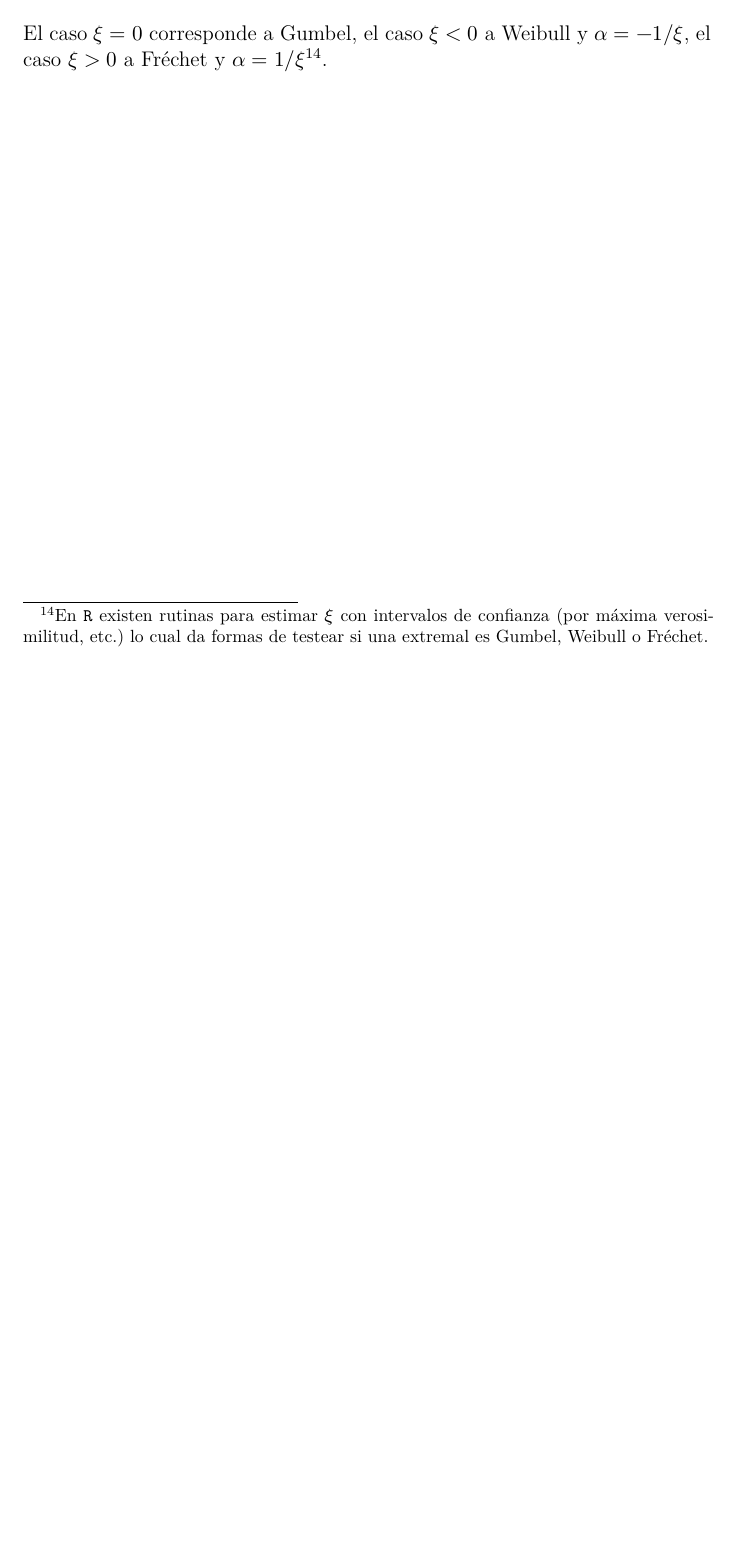
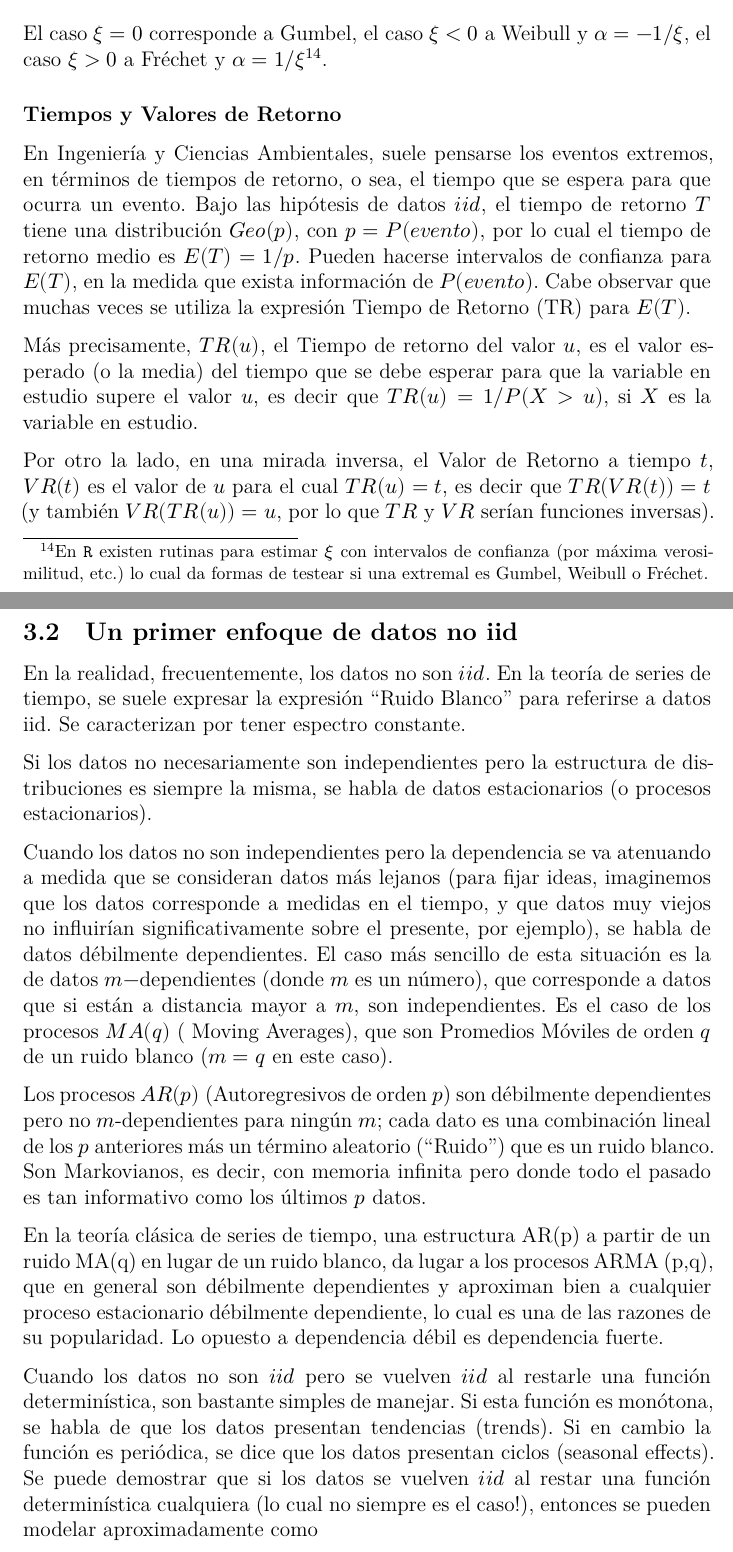
Before and after one commit to lmontaldo/estadistica_datos_extremos, an R Markdown document (Entrega_mayo/Entrega_Markdown/Entrega.Rmd): part of page 19 of 32 before the commit and two parts of pages 19 and 20 of 34 after it, the two joined at a grey line, cut so that both start at the same text, the shorter picture padded with empty space. Rendered offline with R 4.5, knitr and Pandoc, then LaTeX, with nearby package versions; a font, style sheet, LaTeX package, included part or bibliography that could not be used is replaced or left out.

Commit message:
listo teorico raw

```diff
--- a/Entrega_mayo/Entrega_Markdown/Entrega.Rmd
+++ b/Entrega_mayo/Entrega_Markdown/Entrega.Rmd
@@ -550,3 +550,25 @@ e^{ -e^{\left ( -(t-\mu)/\beta \right )}} & \text{si } \xi=0 \; \forall t
 El caso $\xi=0$ corresponde a Gumbel, el caso $\xi<0$ a Weibull y $\alpha=-1/ \xi$, el caso $\xi>0$ a Fréchet y $\alpha=1/ \xi$\footnote{En \texttt{R} existen rutinas para estimar $\xi$ con intervalos de confianza (por máxima verosimilitud, etc.) lo cual da formas de testear si una extremal es Gumbel, Weibull o Fréchet.}.
 
 
+\subsubsection*{Tiempos y Valores de Retorno}
+
+En Ingeniería y Ciencias Ambientales, suele pensarse los eventos extremos, en términos de tiempos de retorno, o sea, el tiempo que se espera para que ocurra un evento. Bajo las hipótesis de datos $iid$, el tiempo de retorno $T$ tiene una distribución $Geo(p)$, con $p = P(evento)$, por lo cual el tiempo de retorno medio es $E(T)=1/p$. Pueden hacerse intervalos de confianza para $E(T)$, en la medida que exista información de $P(evento)$. Cabe observar que muchas veces se utiliza la expresión Tiempo de Retorno (TR) para $E(T)$.
+
+Más precisamente, $TR(u)$, el Tiempo de retorno del valor $u$, es el valor esperado (o la media) del tiempo que se debe esperar para que la variable en estudio supere el valor $u$, es decir que $TR(u) = 1/P(X>u)$, si $X$ es la variable en estudio.
+
+Por otro la lado, en una mirada inversa, el Valor de Retorno a tiempo $t$, $VR(t)$ es el valor de $u$ para el cual $TR(u)=t$, es decir que $TR(VR(t))=t$ (y también $VR(TR(u))=u$, por lo que $TR$ y $VR$ serían funciones inversas).
+
+## Un primer enfoque de datos no iid
+
+En la realidad, frecuentemente, los datos no son $iid$. En la teoría de series de tiempo, se suele expresar la expresión “Ruido Blanco” para referirse a datos iid. Se caracterizan por tener espectro constante.
+
+Si los datos no necesariamente son independientes pero la estructura de distribuciones es siempre la misma, se habla de datos estacionarios (o procesos estacionarios).
+
+Cuando los datos no son independientes pero la dependencia se va atenuando a medida que se consideran datos más lejanos (para fijar ideas, imaginemos que los datos corresponde a medidas en el tiempo, y que datos muy viejos no influirían significativamente sobre el presente, por ejemplo), se habla de datos débilmente dependientes. El caso más sencillo de esta situación es la de datos $m-$dependientes (donde $m$ es un número), que corresponde a datos que si están a distancia mayor a $m$, son independientes. Es el caso de los procesos $MA(q)$ ( Moving Averages), que son Promedios Móviles de orden $q$ de un ruido blanco ($m=q$ en este caso).
+
+Los procesos $AR(p)$ (Autoregresivos de orden $p$) son débilmente dependientes pero no $m$-dependientes para ningún $m$; cada dato es una combinación lineal de los $p$ anteriores más un término aleatorio (“Ruido”) que es un ruido blanco. Son Markovianos, es decir, con memoria infinita pero donde todo el pasado es tan informativo como los últimos $p$ datos.
+
+En la teoría clásica de series de tiempo, una estructura AR(p) a partir de un ruido MA(q) en lugar de un ruido blanco, da lugar a los procesos ARMA (p,q), que en general son débilmente dependientes y aproximan bien a cualquier proceso estacionario débilmente dependiente, lo cual es una de las razones de su popularidad. Lo opuesto a dependencia débil es dependencia fuerte.
+
+Cuando los datos no son $iid$ pero se vuelven $iid$ al restarle una función determinística, son bastante simples de manejar. Si esta función es monótona, se habla de que los datos presentan tendencias (trends). Si en cambio la función es periódica, se dice que los datos presentan ciclos (seasonal effects).
+Se puede demostrar que si los datos se vuelven $iid$ al restar una función determinística cualquiera (lo cual no siempre es el caso!), entonces se pueden modelar aproximadamente como
```
Also changed, not shown: Entrega_mayo/Entrega_Markdown/Entrega.pdf, Entrega_mayo/Entrega_Markdown/Entrega.tex, Entrega_mayo/Entrega_Markdown/Entrega.Rmd (15 more changed lines).
